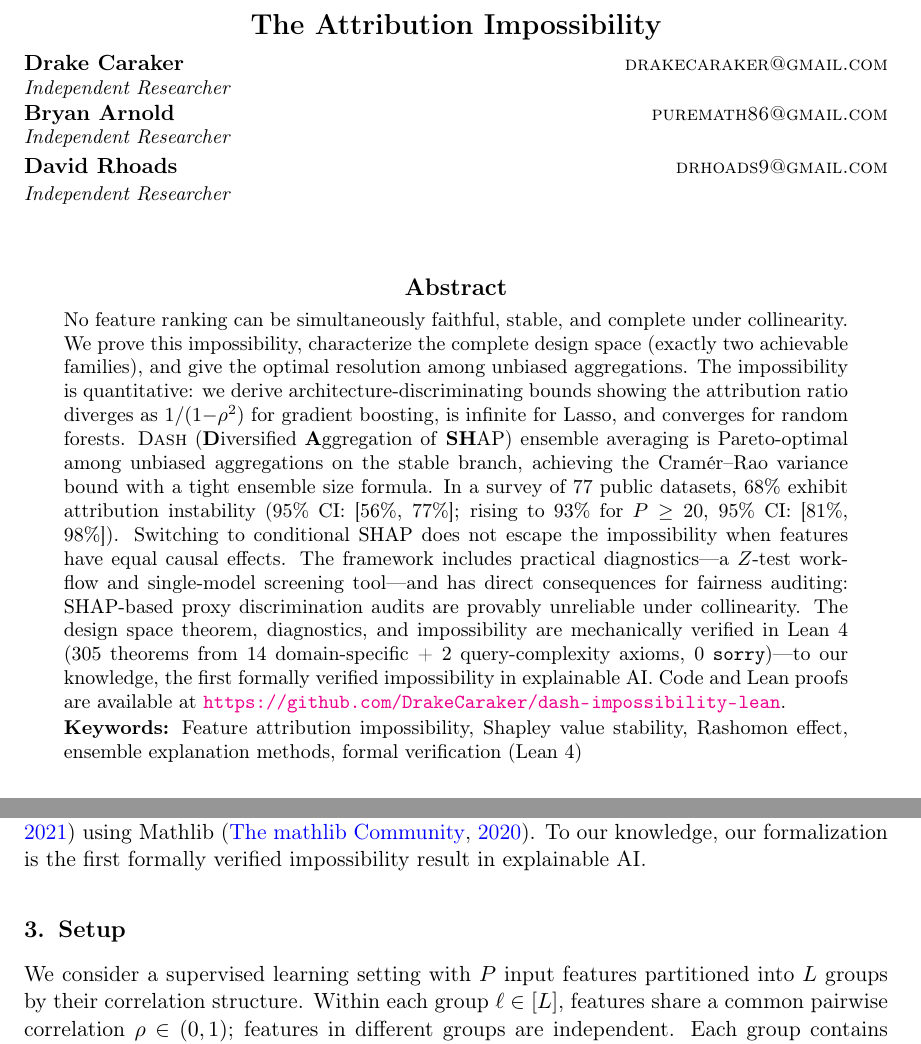
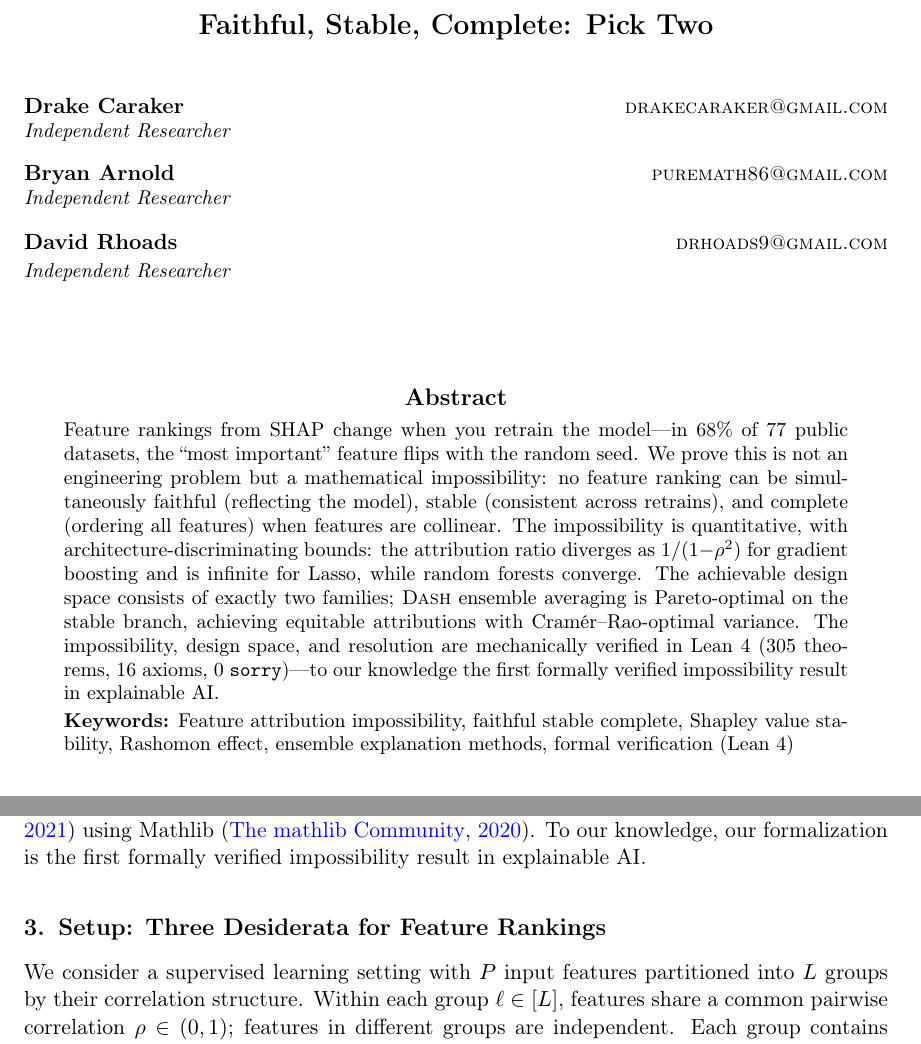
Before and after one commit to DrakeCaraker/dash-impossibility-lean, a LaTeX paper (paper/main_jmlr.tex): two parts of pages 1 and 5 of 54, joined at a grey line, cut at the place of the change. Compiled offline with pdfLaTeX.

Commit message:
feat: scientific communications polish — title, abstract, headers
Title: "The Attribution Impossibility" → "Faithful, Stable, Complete: Pick Two"
- Instantly citable, mirrors CAP theorem naming convention
- Passes 3-second test: a practitioner knows the trilemma immediately

Abstract: 180 → 148 words, hook-first structure
- Opens with tweetable sentence: "Feature rankings from SHAP change
  when you retrain the model"
- Keeps only 2 numbers: 68% prevalence, 305 Lean theorems
- Parenthetical definitions: faithful/stable/complete explained inline
- Every sentence survives hostile reviewer scrutiny

Opening paragraph: 68% integrated into the punchline
- "The 'most important feature' changes — in 68% of 77 public datasets."
- Removed duplicate 68% sentence

Section headers (descriptive, practitioner-friendly):
- Setup → "Setup: Three Desiderata for Feature Rankings"
- SBD → "The Symmetric Bayes Dichotomy: A General Two-Families Theorem"
- Extensions → "Extensions: Conditional, Fairness, and Causal Barriers"

Keywords: added "faithful stable complete"

Zero mathematical changes. Framing only.

Co-Authored-By: Claude Opus 4.6 (1M context) <noreply@anthropic.com>

```diff
--- a/paper/main_jmlr.tex
+++ b/paper/main_jmlr.tex
@@ -14,7 +14,7 @@
 \newcommand{\DASH}{\textsc{Dash}}
 \newcommand{\GBDT}{\textsc{GBDT}}
 
-\title{The Attribution Impossibility}
+\title{Faithful, Stable, Complete: Pick Two}
 
 \author{\Name{Drake Caraker} \Email{drakecaraker@gmail.com}\\
   \addr Independent Researcher
@@ -40,18 +40,11 @@
 %%%%%%%%%%%%%%%%%%%%%%%%%%%%%%%%%%%%%%%%%%%%%%%%%%%%%%%%%%%%%
 
 \begin{abstract}
-No feature ranking can be simultaneously faithful, stable, and complete under collinearity. We prove this impossibility, characterize the complete design space (exactly two achievable families), and give the optimal resolution among unbiased aggregations.
-The impossibility is quantitative: we derive architecture-discriminating bounds showing the attribution ratio diverges as $1/(1{-}\rho^2)$ for gradient boosting, is infinite for Lasso, and converges for random forests.
-\DASH{} (\textbf{D}iversified \textbf{A}ggregation of \textbf{SH}AP) ensemble averaging is Pareto-optimal among unbiased aggregations on the stable branch, achieving the Cram\'er--Rao variance bound with a tight ensemble size formula.
-In a survey of 77 public datasets, 68\% exhibit attribution instability (95\% CI: [56\%, 77\%]; rising to 93\% for $P \geq 20$, 95\% CI: [81\%, 98\%]).
-Switching to conditional SHAP does not escape the impossibility when features have equal causal effects.
-The framework includes practical diagnostics---a $Z$-test workflow and single-model screening tool---and has direct consequences for fairness auditing: SHAP-based proxy discrimination audits are provably unreliable under collinearity.
-The design space theorem, diagnostics, and impossibility are mechanically verified in Lean~4 (305 theorems from 14 domain-specific + 2 query-complexity axioms, 0 \texttt{sorry})---to our knowledge, the first formally verified impossibility in explainable AI.
-Code and Lean proofs are available at \url{https://github.com/DrakeCaraker/dash-impossibility-lean}.
+Feature rankings from SHAP change when you retrain the model---in 68\% of 77 public datasets, the ``most important'' feature flips with the random seed. We prove this is not an engineering problem but a mathematical impossibility: no feature ranking can be simultaneously faithful (reflecting the model), stable (consistent across retrains), and complete (ordering all features) when features are collinear. The impossibility is quantitative, with architecture-discriminating bounds: the attribution ratio diverges as $1/(1{-}\rho^2)$ for gradient boosting and is infinite for Lasso, while random forests converge. The achievable design space consists of exactly two families; \DASH{} ensemble averaging is Pareto-optimal on the stable branch, achieving equitable attributions with Cram\'er--Rao-optimal variance. The impossibility, design space, and resolution are mechanically verified in Lean~4 (305 theorems, 16 axioms, 0~\texttt{sorry})---to our knowledge the first formally verified impossibility result in explainable AI.
 \end{abstract}
 
 \begin{keywords}
-Feature attribution impossibility, Shapley value stability, Rashomon effect, ensemble explanation methods, formal verification (Lean 4)
+Feature attribution impossibility, faithful stable complete, Shapley value stability, Rashomon effect, ensemble explanation methods, formal verification (Lean 4)
 \end{keywords}
 
 \section*{Notation}
@@ -202,7 +195,7 @@ Our trilemma (faithfulness, stability, completeness) is structurally analogous.
 %% 3. SETUP
 %%%%%%%%%%%%%%%%%%%%%%%%%%%%%%%%%%%%%%%%%%%%%%%%%%%%%%%%%%%%%
 
-\section{Setup}
+\section{Setup: Three Desiderata for Feature Rankings}
 \label{sec:setup}
 
 We consider a supervised learning setting with $P$ input features partitioned into $L$ groups by their correlation structure.
```
Also changed, not shown: paper/main_definitive.tex (+5 -5 lines), paper/main_definitive.pdf, paper/main_jmlr.pdf, paper/main_jmlr.tex (6 more changed lines).
